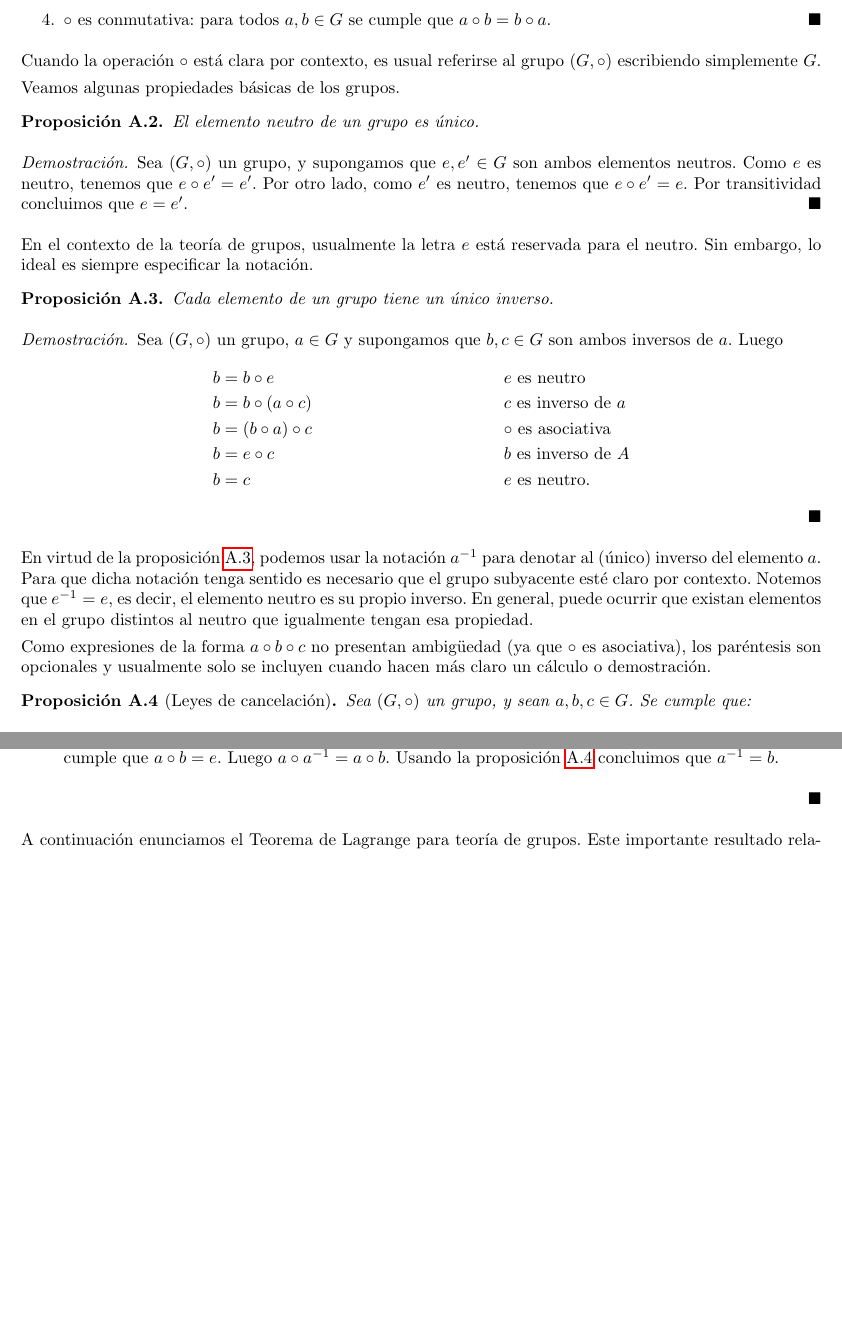
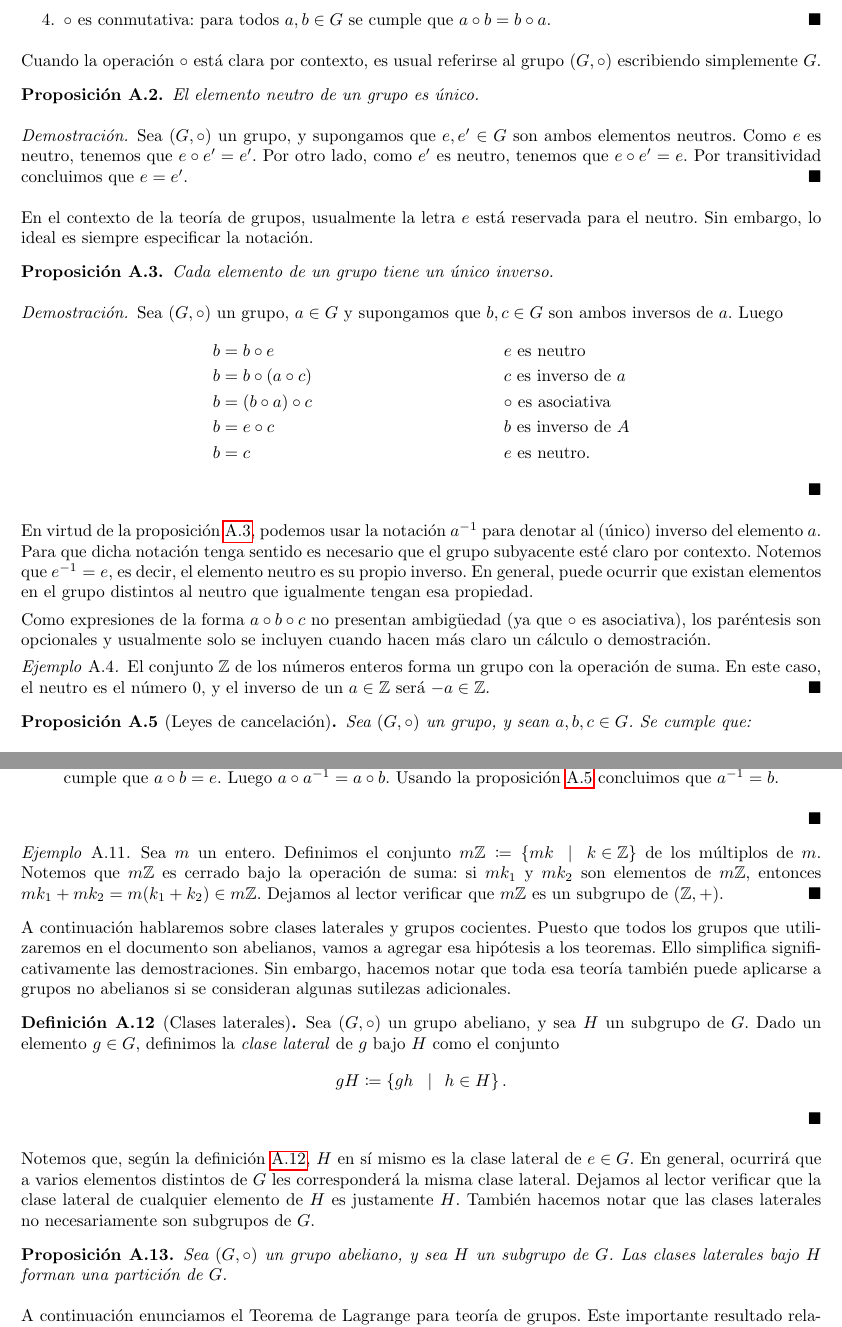
Before and after one commit to aleschildz/AKS, a LaTeX paper (main.tex, which reads A-teoria-grupos.tex): two parts of pages 28 and 30 of 48 before the commit and two parts of pages 28 and 30 of 49 after it, joined at a grey line, cut so that both start at the same text, the shorter picture padded with empty space. Compiled offline with pdfLaTeX.

Commit message:
Agrego ejemplos y defino clases laterales

```diff
--- a/A-teoria-grupos.tex
+++ b/A-teoria-grupos.tex
@@ -29,8 +29,6 @@ Decimos que $(G,\circ)$ es un \emph{grupo abeliano} si es un grupo que además c
 \end{definition}
 
 Cuando la operación $\circ$ está clara por contexto, es usual referirse al grupo $(G, \circ)$ escribiendo simplemente $G$.
-
-Veamos algunas propiedades básicas de los grupos.
 
 \begin{proposition}
 El elemento neutro de un grupo es único.
@@ -62,6 +60,10 @@ Notemos que $e^{-1} = e$, es decir, el elemento neutro es su propio inverso. En
 
 Como expresiones de la forma $a \circ b \circ c$ no presentan ambigüedad (ya que $\circ$ es asociativa), los paréntesis son opcionales y usualmente solo se incluyen cuando hacen más claro un cálculo o demostración.
 
+\begin{example} \label{ejemplo_Z}
+El conjunto $\mathbb{Z}$ de los números enteros forma un grupo con la operación de suma. En este caso, el neutro es el número $0$, y el inverso de un $a \in \mathbb{Z}$ será $-a \in \mathbb{Z}$. \hfill$\blacksquare$
+\end{example}
+
 \begin{proposition}[Leyes de cancelación] \label{cancelacion_grupos}
 	Sea $(G, \circ)$ un grupo, y sean $a, b, c \in G$. Se cumple que:
 	\begin{enumerate}
@@ -141,8 +143,31 @@ Dado que $a^{-1}$ es el inverso de $a$ en $(G, \circ)$, tenemos que $a \circ a^{
 	\end{enumerate}
 \end{proof}
 
+\begin{example} \label{ejemplo_subgrupo}
+Sea $m$ un entero. Definimos el conjunto
+$m\mathbb{Z} \coloneq \left\{mk \;\; \mid \;\; k \in \mathbb{Z}\right\}$ de los múltiplos de $m$. Notemos que $m\mathbb{Z}$ es cerrado bajo la operación de suma: si $mk_1$ y $mk_2$ son elementos de $m\mathbb{Z}$, entonces $mk_1 + mk_2 = m(k_1 + k_2) \in m\mathbb{Z}$. Dejamos al lector verificar que $m\mathbb{Z}$ es un subgrupo de $(\mathbb{Z}, +)$. \hfill$\blacksquare$
+\end{example}
+
+
+A continuación hablaremos sobre clases laterales y grupos cocientes. Puesto que todos los grupos que utilizaremos en el documento son abelianos, vamos a agregar esa hipótesis a los teoremas. Ello simplifica significativamente las demostraciones. Sin embargo, hacemos notar que toda esa teoría también puede aplicarse a grupos no abelianos si se consideran algunas sutilezas adicionales.
+
+\begin{definition}[Clases laterales] \label{definicion_clase_lateral}
+Sea $(G, \circ)$ un grupo abeliano, y sea $H$ un subgrupo de $G$. Dado un elemento $g \in G$, definimos la \emph{clase lateral} de $g$ bajo $H$ como el conjunto
+$$g H \coloneq \left\{ gh \;\; \mid \;\, h \in H \right\}.$$
+\hfill$\blacksquare$
+\end{definition}
+
+Notemos que, según la definición \ref{definicion_clase_lateral}, $H$ en sí mismo es la clase lateral de $e \in G$. En general, ocurrirá que a varios elementos distintos de $G$ les corresponderá la misma clase lateral. Dejamos al lector verificar que la clase lateral de cualquier elemento de $H$ es justamente $H$. También hacemos notar que las clases laterales no necesariamente son subgrupos de $G$.
+
+\begin{prop} \label{particion_clases_laterales}
+Sea $(G, \circ)$ un grupo abeliano, y sea $H$ un subgrupo de $G$. Las clases laterales bajo $H$ forman una partición de $G$.
+\end{prop}
+
+
+
+
+
 % Ale: aquí voy.
-
 
 A continuación enunciamos el Teorema de Lagrange para teoría de grupos. Este importante resultado relaciona el orden de un grupo finito con el orden de cualquiera de sus subgrupos.
 \begin{theorem}[{\bf Lagrange}]
```
Also changed, not shown: A-teoria-grupos.tex (8 more changed lines).
